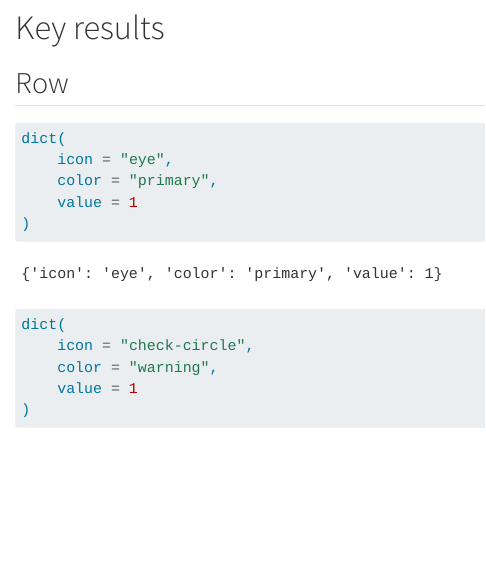
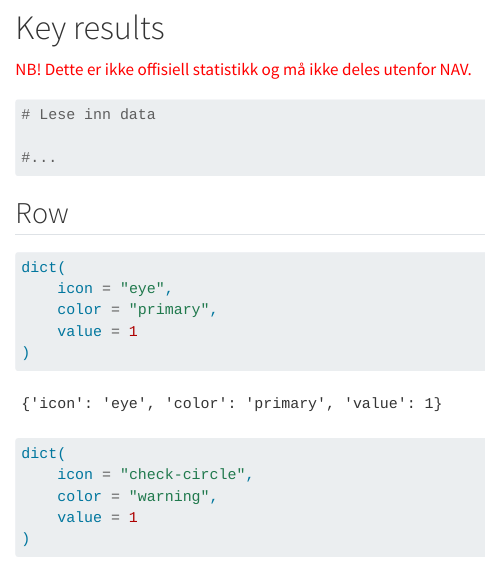
Before and after one commit to navikt/rekrutteringsbistand-datafortelling, a Quarto document (key_results.qmd): the page in a window 1100 px wide, from 100 px down before the commit and from 10 px down after it, so that both start at the same text. Rendered offline with R 4.5, knitr and Pandoc in place of Quarto, with nearby package versions.

Commit message:
Legg til notat: "Dette er ikke offisiell statistikk og må ikke deles utenfor NAV."

````diff
--- a/key_results.qmd
+++ b/key_results.qmd
@@ -1,10 +1,14 @@
+# Key results
+
+<span style="color:red;">
+NB! Dette er ikke offisiell statistikk og må ikke deles utenfor NAV.
+</span>
+
 ```{python}
 # Lese inn data
 
 #...
 ```
-
-# Key results
 
 ## Row
 
````
